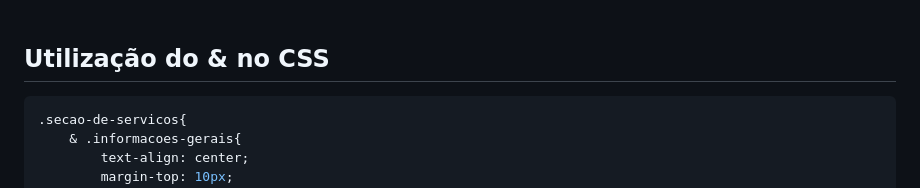
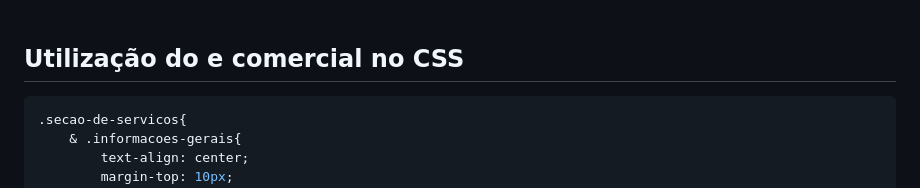
Before and after one commit to bush1D3v/robust-habit-academia, a Markdown page: README.md, the part around one of its changes. Rendered like a GitHub page.

````diff
--- a/README.md
+++ b/README.md
@@ -88,7 +88,7 @@ Admito que, com todo o <strong>esforço</strong> e <strong>tempo dedicado ao pro
 O "bug" que posso citar como o mais complexo de resolver, foi o que criava um <strong>scroll horizontal no momento de carregamento da página</strong>. Admito ter passado cerca de <strong>duas horas</strong> para descobrir que eu tinha que colocar apenas alguns `overflow-x: hidden` em um conjunto <strong>ESPECÍFICO de seções</strong>, e caso esteja se perguntando: <strong>sim, eu descobri isso adicionando a propriedade em CADA ELEMENTO ESTILIZADO.</strong><br><br>
 Posso dizer que evolui <strong>muito com este projeto</strong>, desde melhorar minha <strong>percepção</strong> e <strong>programação</strong> no posicionamento de elementos e utilização do flex para criar um <strong>design responsivo mais automático</strong>, até a <strong>utilização de expressões regulares</strong>, criação de estilização utilizando <strong>pseudo-classes</strong> e <strong>pseudo-elementos</strong>, e uma evolução <strong>GIGANTESCA</strong> na utilização do `&`, como forma de codificar estilos dentro do CSS utilizando como forma de organização o <strong>conceito "tag pai-tag filho"</strong>.<br><br>
 
-## Utilização do & no CSS
+## Utilização do e comercial no CSS
 
 ```CSS
 .secao-de-servicos{
````
Also changed, not shown: other parts of README.md (+1 -1 lines).
